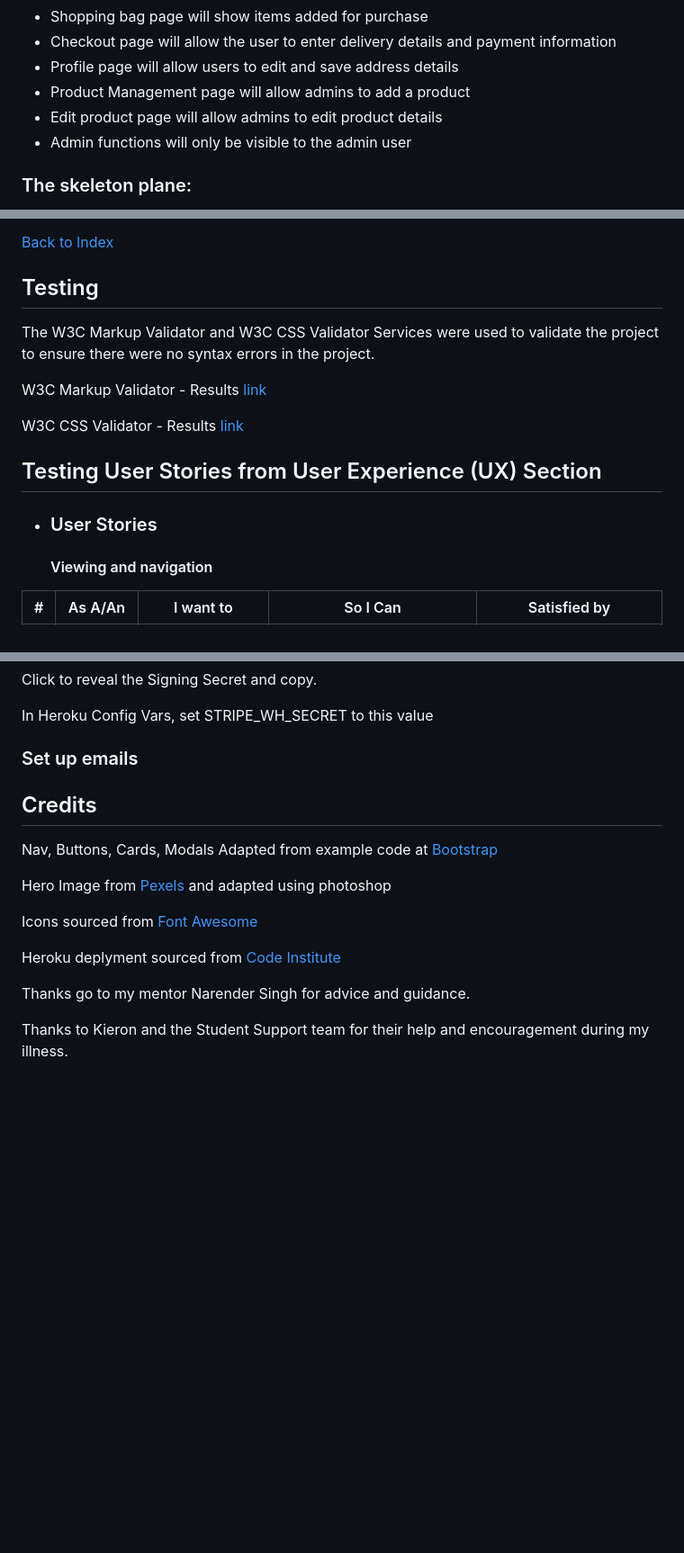
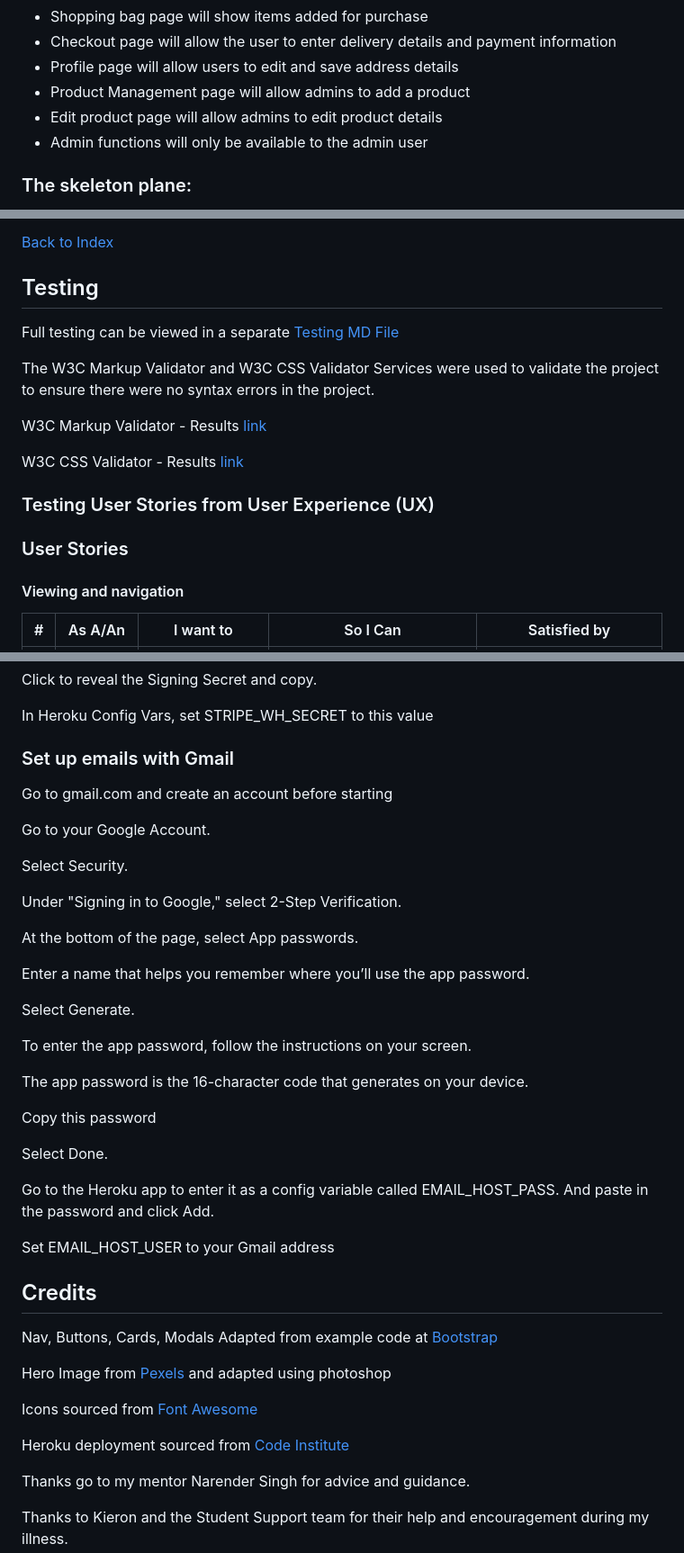
Before and after one commit to BackstagecrewIS/milkman, a Markdown page: README.md, 3 parts joined by grey strips. Shown at 90% size. Rendered like a GitHub page; blank space fills up the shorter version.

```diff
--- a/README.md
+++ b/README.md
@@ -252,7 +256,7 @@ The information should be grouped by;
 * Profile page will allow users to edit and save address details
 * Product Management page will allow admins to add a product
 * Edit product page will allow admins to edit product details
-* Admin functions will only be visible to the admin user
+* Admin functions will only be available to the admin user
 
 ### The skeleton plane:
 **How will our information be represented, and how will the user navigate to the information and the features?**
@@ -330,15 +334,18 @@ Sample product information sourced from [Asda](https://groceries.asda.com/)
 
 ## Testing
 
+Full testing can be viewed in a separate [Testing MD File](/tests.md)
+
 The W3C Markup Validator and W3C CSS Validator Services were used to validate the project to ensure there were no syntax errors in the project.
 
 W3C Markup Validator - Results [link](https://validator.w3.org/nu/?doc=https%3A%2F%2Fapp-milkman-1c8cec7719a8.herokuapp.com%2F)
 
 W3C CSS Validator - Results [link](https://jigsaw.w3.org/css-validator/validator?uri=https%3A%2F%2Fapp-milkman-1c8cec7719a8.herokuapp.com%2F&profile=css3svg&usermedium=all&warning=1&vextwarning=&lang=en)
 
-## Testing User Stories from User Experience (UX) Section
+### Testing User Stories from User Experience (UX)
 
-* ### User Stories
+### User Stories
+
   #### Viewing and navigation
 | # | As A/An | I want to | So I Can | Satisfied by |
 |---|---------|-------------| -----| ---------- |
@@ -792,9 +847,33 @@ Click to reveal the Signing Secret and copy.
 
 In Heroku Config Vars, set STRIPE_WH_SECRET to this value
 
-### Set up emails
+### Set up emails with Gmail
 
+Go to gmail.com and create an account before starting
 
+Go to your Google Account.
+
+Select Security.
+
+Under "Signing in to Google," select 2-Step Verification.
+
+At the bottom of the page, select App passwords.
+
+Enter a name that helps you remember where you’ll use the app password.
+
+Select Generate.
+
+To enter the app password, follow the instructions on your screen.
+
+The app password is the 16-character code that generates on your device.
+
+Copy this password
+
+Select Done.
+
+Go to the Heroku app to enter it as a config variable called EMAIL_HOST_PASS. And paste in the password and click Add.
+
+Set EMAIL_HOST_USER to your Gmail address
 
 ## Credits
 
@@ -805,7 +884,7 @@ Hero Image from [Pexels](https://www.pexels.com/photo/brown-and-white-cow-54550/
 
 Icons sourced from [Font Awesome](https://fontawesome.com/)
 
-Heroku deplyment sourced from [Code Institute](https://learn.codeinstitute.net/courses/course-v1:CodeInstitute+FSF_102+Q1_2020/courseware/4201818c00aa4ba3a0dae243725f6e32/d90bfac64e564b41a177b65c34a63502/)
+Heroku deployment sourced from [Code Institute](https://learn.codeinstitute.net/courses/course-v1:CodeInstitute+FSF_102+Q1_2020/courseware/4201818c00aa4ba3a0dae243725f6e32/d90bfac64e564b41a177b65c34a63502/)
 
 Thanks go to my mentor Narender Singh for advice and guidance.
 
```
Also changed, not shown: other parts of README.md (+73 -21 lines).
